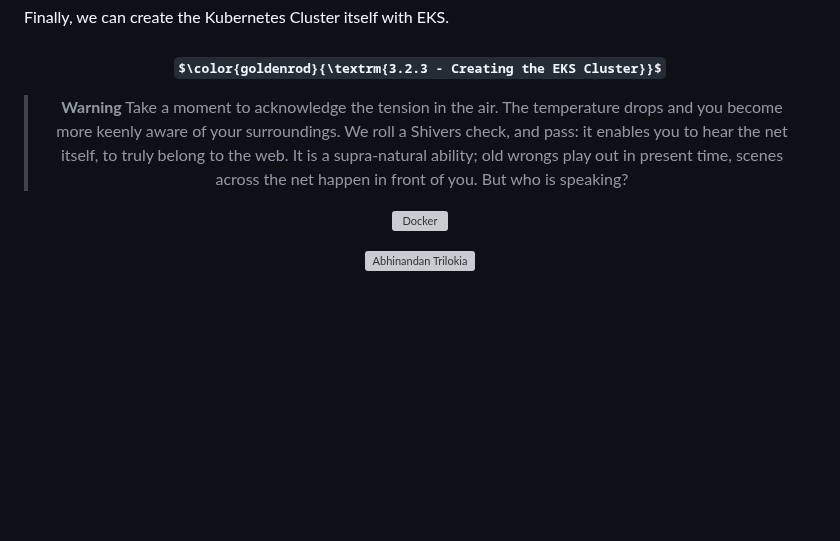
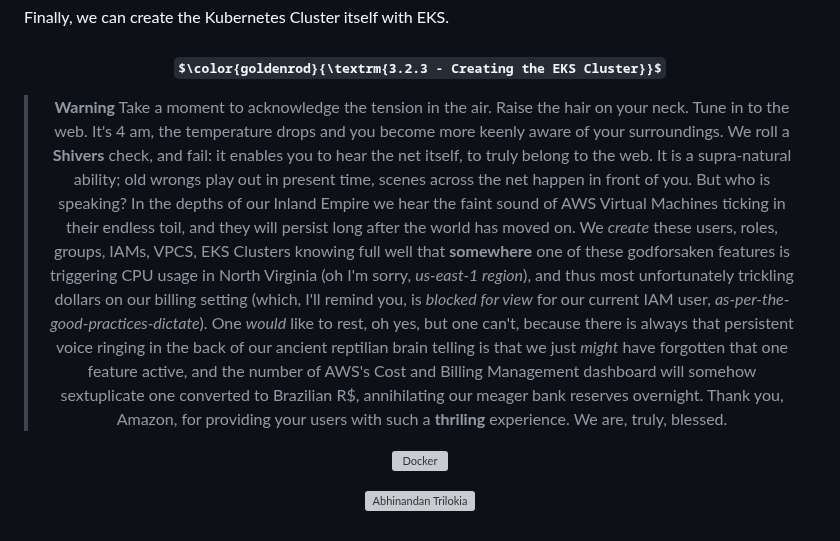
Before and after one commit to hbatistuzzo/DevOpsPro_Challenge, a Markdown page: readme.md, the part around one of its changes. Rendered like a GitHub page; some formulas as TeX source; blank space fills up the shorter version; grey boxes are pictures that could not be loaded.

Commit message:
shivering

```diff
--- a/readme.md
+++ b/readme.md
@@ -802,6 +802,6 @@ Finally, we can create the Kubernetes Cluster itself with EKS.
 
 ### $\color{goldenrod}{\textrm{3.2.3 - Creating the EKS Cluster}}$
 
->__Warning__ Take a moment to acknowledge the tension in the air. The temperature drops and you become more keenly aware of your surroundings. We roll a Shivers check, and pass: it enables you to hear the net itself, to truly belong to the web. It is a supra-natural ability; old wrongs play out in present time, scenes across the net happen in front of you. But who is speaking?
+>__Warning__ Take a moment to acknowledge the tension in the air. Raise the hair on your neck. Tune in to the web. It's 4 am, the temperature drops and you become more keenly aware of your surroundings. We roll a **Shivers** check, and fail: it enables you to hear the net itself, to truly belong to the web. It is a supra-natural ability; old wrongs play out in present time, scenes across the net happen in front of you. But who is speaking? In the depths of our Inland Empire we hear the faint sound of AWS Virtual Machines ticking in their endless toil, and they will persist long after the world has moved on. We _create_ these users, roles, groups, IAMs, VPCS, EKS Clusters knowing full well that **somewhere** one of these godforsaken features is triggering CPU usage in North Virginia (oh I'm sorry, _us-east-1 region_), and thus most unfortunately trickling dollars on our billing setting (which, I'll remind you, is _blocked for view_ for our current IAM user, _as-per-the-good-practices-dictate_). One _would_ like to rest, oh yes, but one can't, because there is always that persistent voice ringing in the back of our ancient reptilian brain telling is that we just _might_ have forgotten that one feature active, and the number of AWS's Cost and Billing Management dashboard will somehow sextuplicate one converted to Brazilian R$, annihilating our meager bank reserves overnight. Thank you, Amazon, for providing your users with such a **thriling** experience. We are, truly, blessed.
 
 <p align="center">
```
Also changed, not shown: other parts of readme.md (+1 -1 lines).
